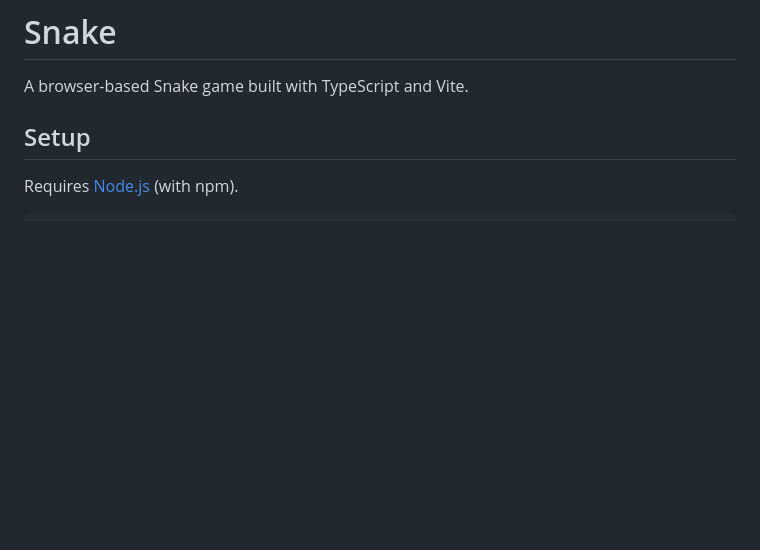
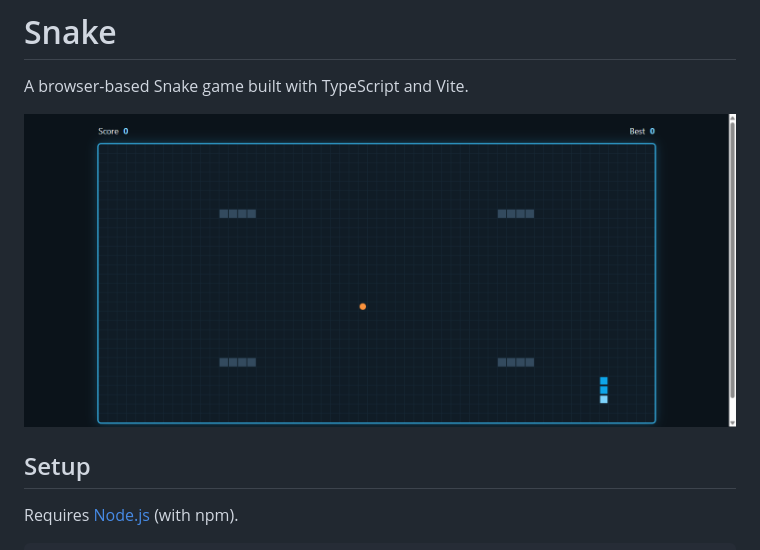
Before and after one commit to nitesh00747/snake-game, a Markdown page: README.md, the part around the change. Rendered like a GitHub page; pictures changed too: screenshots/gameplay.png (added); blank space fills up the shorter version.

Commit message:
Add gameplay screenshot to README
Co-Authored-By: Claude Sonnet 5 <noreply@anthropic.com>

```diff
--- a/README.md
+++ b/README.md
@@ -1,6 +1,8 @@
 # Snake
 
 A browser-based Snake game built with TypeScript and Vite.
+
+![Gameplay screenshot](screenshots/gameplay.png)
 
 ## Setup
 
```
